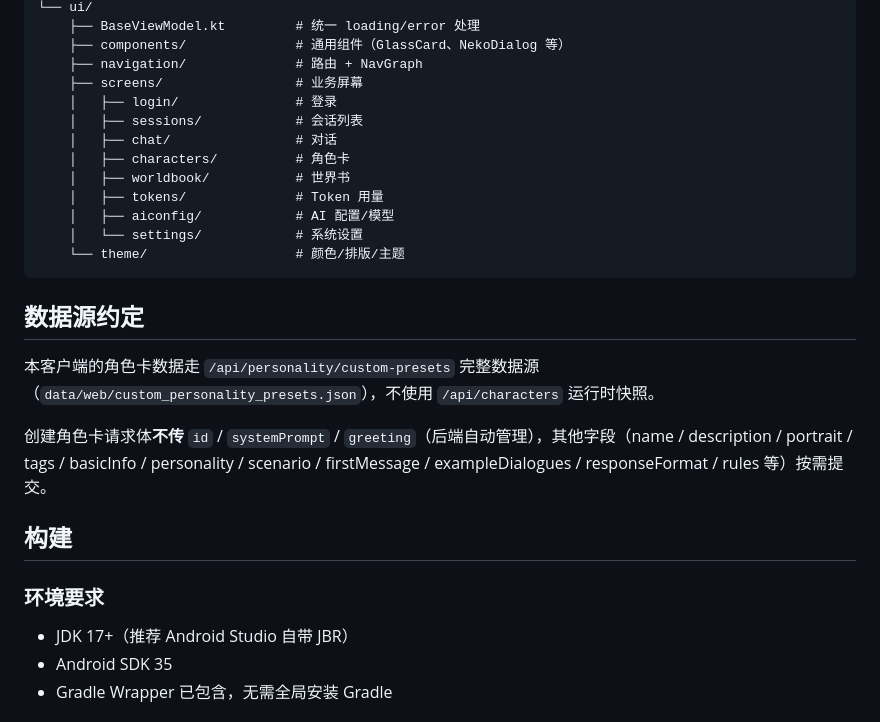
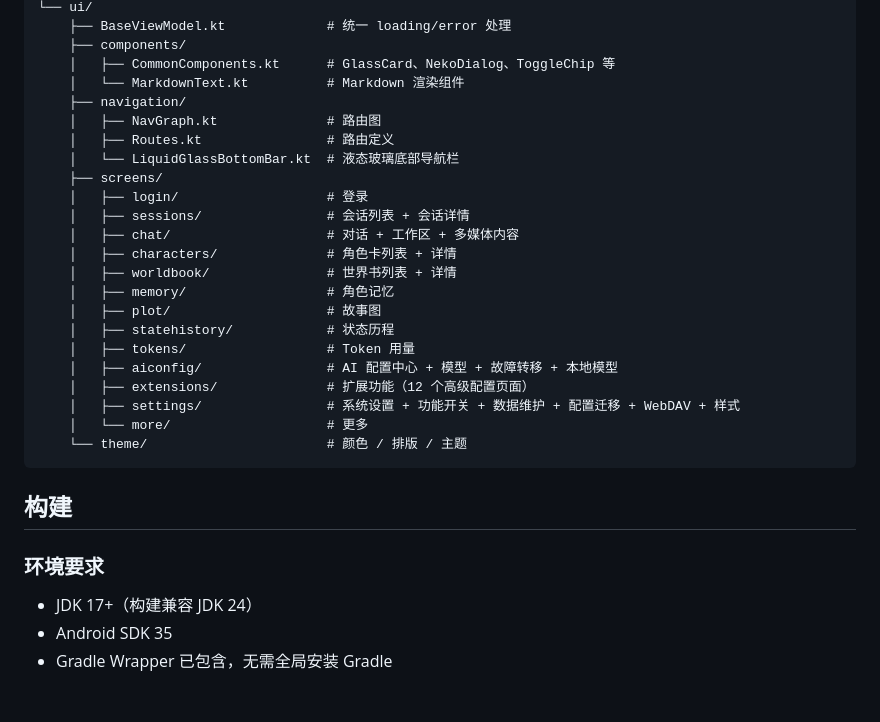
Before and after one commit to asukaneko/Nekobot-Android, a Markdown page: README.md, the part around one of its changes. Rendered like a GitHub page.

````diff
--- a/README.md
+++ b/README.md
@@ -49,30 +74,34 @@ app/src/main/kotlin/com/nekobot/app/
 └── ui/
-    ├── BaseViewModel.kt         # 统一 loading/error 处理
-    ├── components/              # 通用组件（GlassCard、NekoDialog 等）
-    ├── navigation/              # 路由 + NavGraph
-    ├── screens/                 # 业务屏幕
-    │   ├── login/               # 登录
-    │   ├── sessions/            # 会话列表
-    │   ├── chat/                # 对话
-    │   ├── characters/          # 角色卡
-    │   ├── worldbook/           # 世界书
-    │   ├── tokens/              # Token 用量
-    │   ├── aiconfig/            # AI 配置/模型
-    │   └── settings/            # 系统设置
-    └── theme/                   # 颜色/排版/主题
+    ├── BaseViewModel.kt             # 统一 loading/error 处理
+    ├── components/
+    │   ├── CommonComponents.kt      # GlassCard、NekoDialog、ToggleChip 等
+    │   └── MarkdownText.kt          # Markdown 渲染组件
+    ├── navigation/
+    │   ├── NavGraph.kt              # 路由图
+    │   ├── Routes.kt                # 路由定义
+    │   └── LiquidGlassBottomBar.kt  # 液态玻璃底部导航栏
+    ├── screens/
+    │   ├── login/                   # 登录
+    │   ├── sessions/                # 会话列表 + 会话详情
+    │   ├── chat/                    # 对话 + 工作区 + 多媒体内容
+    │   ├── characters/              # 角色卡列表 + 详情
+    │   ├── worldbook/               # 世界书列表 + 详情
+    │   ├── memory/                  # 角色记忆
+    │   ├── plot/                    # 故事图
+    │   ├── statehistory/            # 状态历程
+    │   ├── tokens/                  # Token 用量
+    │   ├── aiconfig/                # AI 配置中心 + 模型 + 故障转移 + 本地模型
+    │   ├── extensions/              # 扩展功能（12 个高级配置页面）
+    │   ├── settings/                # 系统设置 + 功能开关 + 数据维护 + 配置迁移 + WebDAV + 样式
+    │   └── more/                    # 更多
+    └── theme/                       # 颜色 / 排版 / 主题
 ```
-
-## 数据源约定
-
-本客户端的角色卡数据走 `/api/personality/custom-presets` 完整数据源（`data/web/custom_personality_presets.json`），不使用 `/api/characters` 运行时快照。
-
-创建角色卡请求体**不传** `id` / `systemPrompt` / `greeting`（后端自动管理），其他字段（name / description / portrait / tags / basicInfo / personality / scenario / firstMessage / exampleDialogues / responseFormat / rules 等）按需提交。
 
 ## 构建
 
 ### 环境要求
 
-- JDK 17+（推荐 Android Studio 自带 JBR）
+- JDK 17+（构建兼容 JDK 24）
 - Android SDK 35
 - Gradle Wrapper 已包含，无需全局安装 Gradle
 
````
Also changed, not shown: other parts of README.md (+83 -26 lines).
